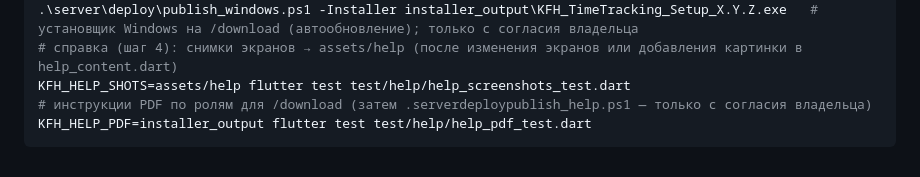
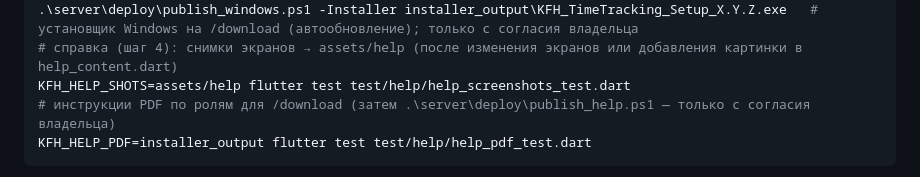
Before and after one commit to likafarm/timesheet_kfh, a Markdown page: CLAUDE.md, the part around the change. Rendered like a GitHub page.

Commit message:
CLAUDE.md: путь publish_help.ps1

````diff
--- a/CLAUDE.md
+++ b/CLAUDE.md
@@ -41,7 +41,7 @@ flutter build web --release --base-href /app/ --no-web-resources-cdn   # веб-
 .\server\deploy\publish_windows.ps1 -Installer installer_output\KFH_TimeTracking_Setup_X.Y.Z.exe   # установщик Windows на /download (автообновление); только с согласия владельца
 # справка (шаг 4): снимки экранов → assets/help (после изменения экранов или добавления картинки в help_content.dart)
 KFH_HELP_SHOTS=assets/help flutter test test/help/help_screenshots_test.dart
-# инструкции PDF по ролям для /download (затем .serverdeploypublish_help.ps1 — только с согласия владельца)
+# инструкции PDF по ролям для /download (затем .\server\deploy\publish_help.ps1 — только с согласия владельца)
 KFH_HELP_PDF=installer_output flutter test test/help/help_pdf_test.dart
 ```
 
````
